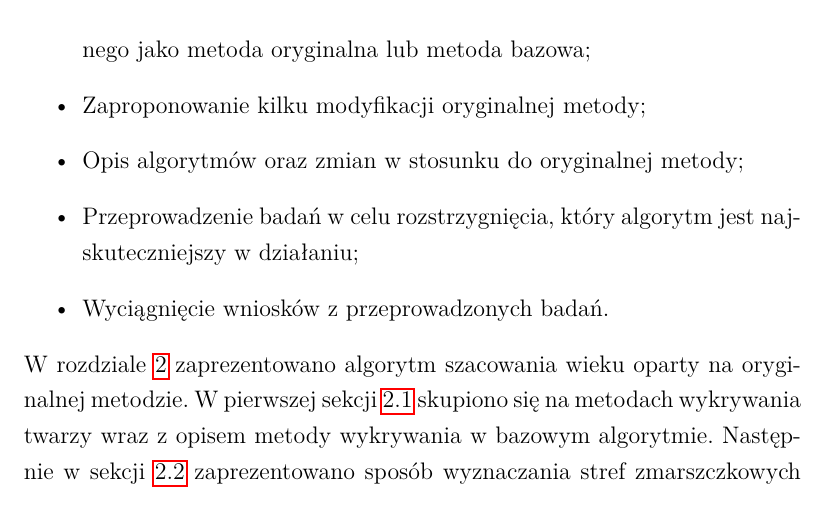
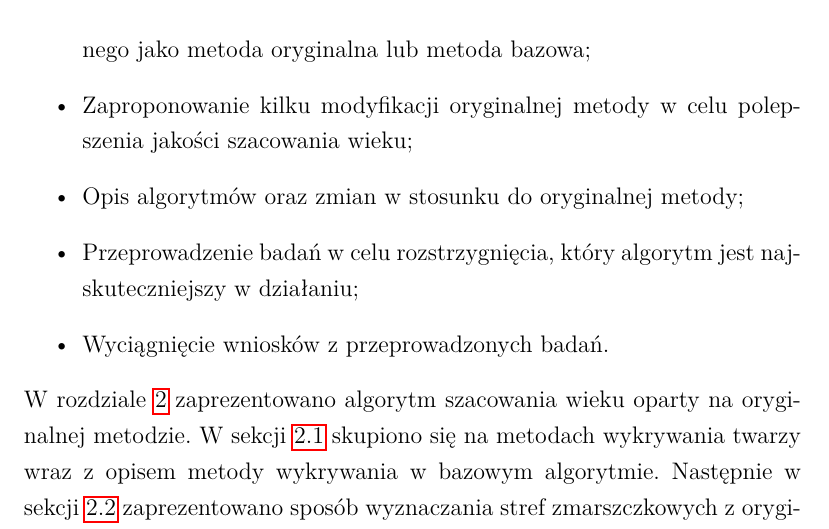
Before and after one commit to MateuszT9333/MagisterkaInfa, a LaTeX thesis (praca.tex): part of page 11 of 98, cut so that both start at the same text. Compiled offline with pdfLaTeX.

Commit message:
Pierwsze poprawki nowej wersji

```diff
--- a/praca.tex
+++ b/praca.tex
@@ -398,13 +398,13 @@ Karolina Nurzyńska}
     \begin{itemize}
         \item Implementacja algorytmu z pracy~\cite{wrinkleFeatures}, w dalszej części pracy określanego jako metoda
         oryginalna lub metoda bazowa;
-        \item Zaproponowanie kilku modyfikacji oryginalnej metody;
+        \item Zaproponowanie kilku modyfikacji oryginalnej metody w celu polepszenia jakości szacowania wieku;
         \item Opis algorytmów oraz zmian w stosunku do oryginalnej metody;
         \item Przeprowadzenie badań w celu rozstrzygnięcia, który algorytm jest najskuteczniejszy w działaniu;
         \item Wyciągnięcie wniosków z przeprowadzonych badań.
     \end{itemize}
     W rozdziale~\ref{ch:metoda-bazowa---wrinkle-feature} zaprezentowano algorytm szacowania wieku oparty na oryginalnej metodzie.
-    W pierwszej sekcji~\ref{sec:metodaWykrywaniaTwarzy} skupiono się na metodach wykrywania twarzy wraz z opisem
+    W sekcji~\ref{sec:metodaWykrywaniaTwarzy} skupiono się na metodach wykrywania twarzy wraz z opisem
     metody wykrywania w bazowym algorytmie.
     Następnie w sekcji~\ref{sec:wyznaczanieStref} zaprezentowano sposób wyznaczania stref zmarszczkowych z oryginalnej metody.
     W kolejnej sekcji~\ref{sec:wykrywanie-zmarszczek---detektor-canny} przedstawiono sposób detekcji zmarszczek na twarzy implementowany
```
